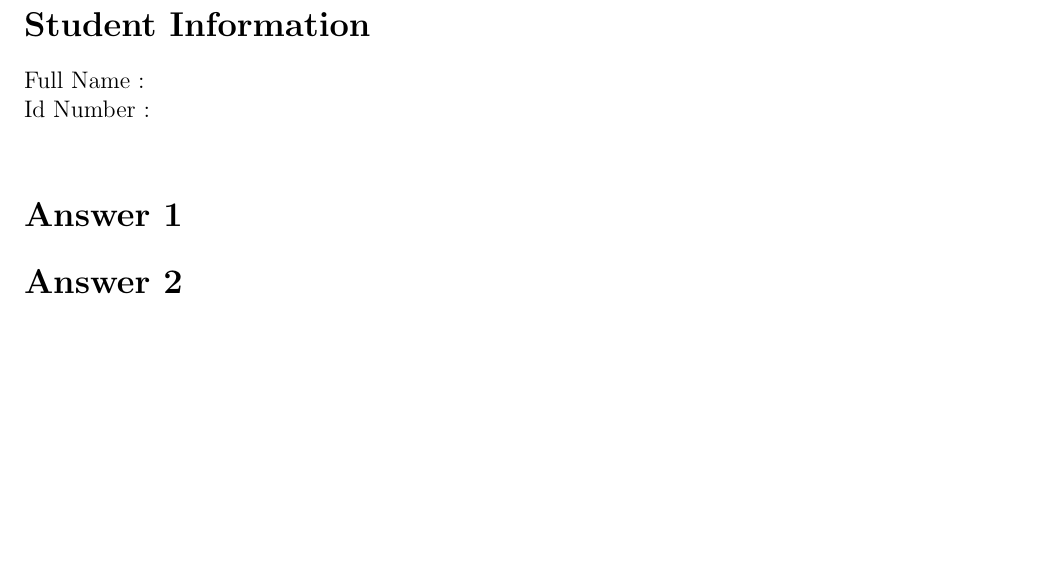
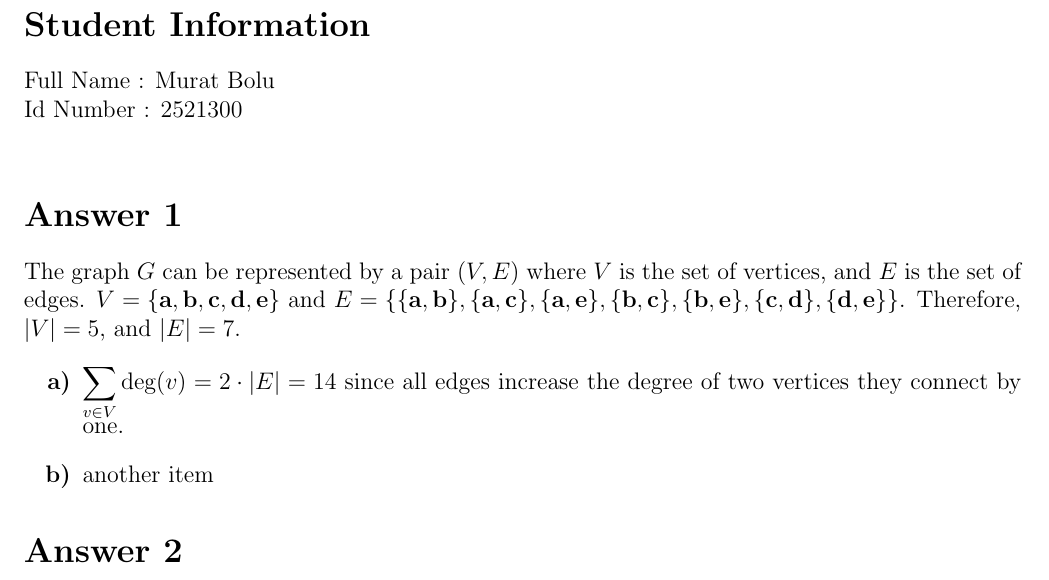
Before and after one commit to muratbolu/CENG223, a LaTeX document (THE5/the5.tex): part of the page, cut so that both start at the same text, the shorter picture padded with empty space. Compiled offline with pdfLaTeX.

Commit message:
Start THE5

```diff
--- a/THE5/the5.tex
+++ b/THE5/the5.tex
@@ -22,12 +23,18 @@
 \section*{Student Information }
 %Write your full name and id number between the colon and newline
 %Put one empty space character after colon and before newline
-Full Name :  \\
-Id Number :  \\
+Full Name : Murat Bolu \\
+Id Number : 2521300 \\
 
 % Write your answers below the section tags
 \section*{Answer 1}
-
+The graph $G$ can be represented by a pair $(V, E)$ where $V$ is the set of vertices, and $E$ is the set of edges.
+$V = \{\textbf{a}, \textbf{b}, \textbf{c}, \textbf{d}, \textbf{e}\}$ and $E = \{\{\textbf{a}, \textbf{b}\}, \{\textbf{a}, \textbf{c}\}, \{\textbf{a}, \textbf{e}\}, \{\textbf{b}, \textbf{c}\}, \{\textbf{b}, \textbf{e}\}, \{\textbf{c}, \textbf{d}\}, \{\textbf{d}, \textbf{e}\}\}$.
+Therefore, $|V| = 5$, and $|E| = 7$.
+\begin{enumerate}
+    \item $\displaystyle\sum_{v \in V} \text{deg}(v) = 2 \cdot |E| = 14$ since all edges increase the degree of two vertices they connect by one.
+    \item another item
+\end{enumerate}
 
 \section*{Answer 2}
 
```
Also changed, not shown: THE5/figures.pdf (added), THE5/the5.pdf (added), THE5/the5.tex (5 more changed lines).
